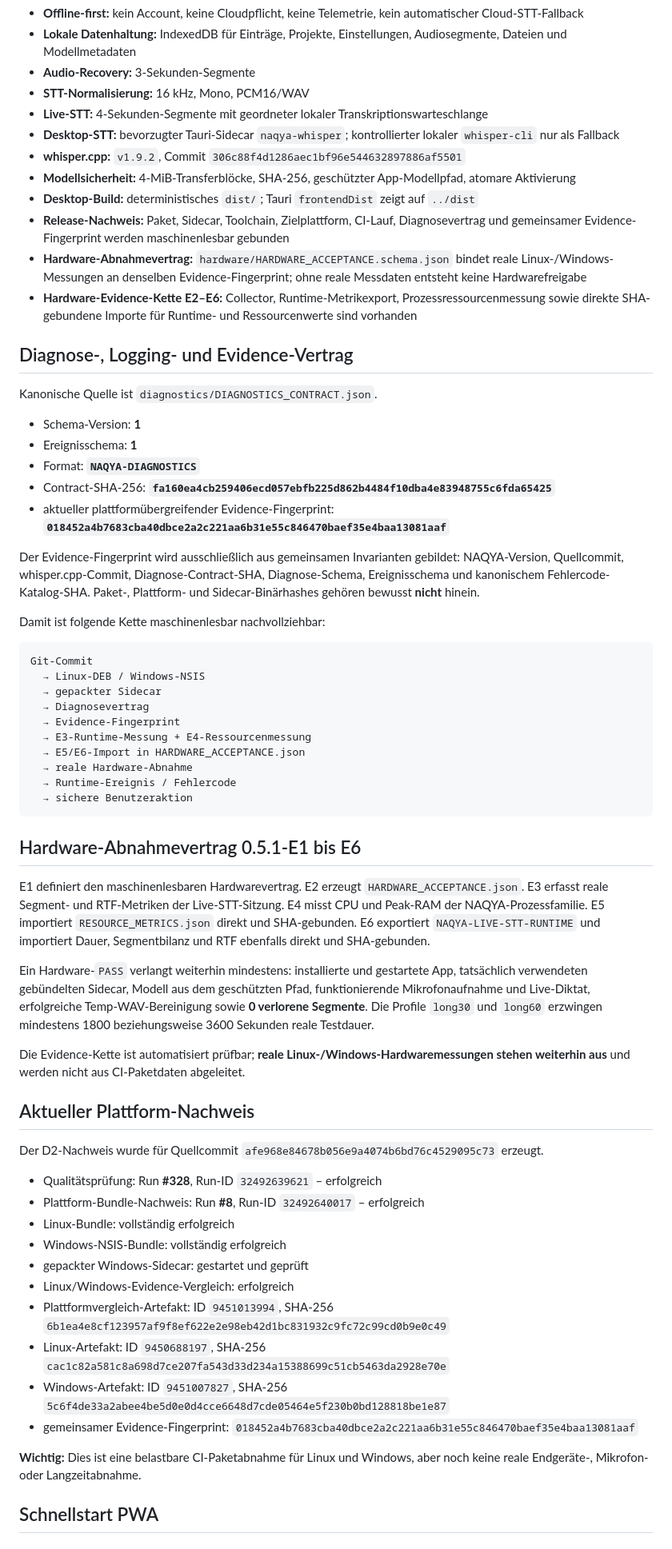
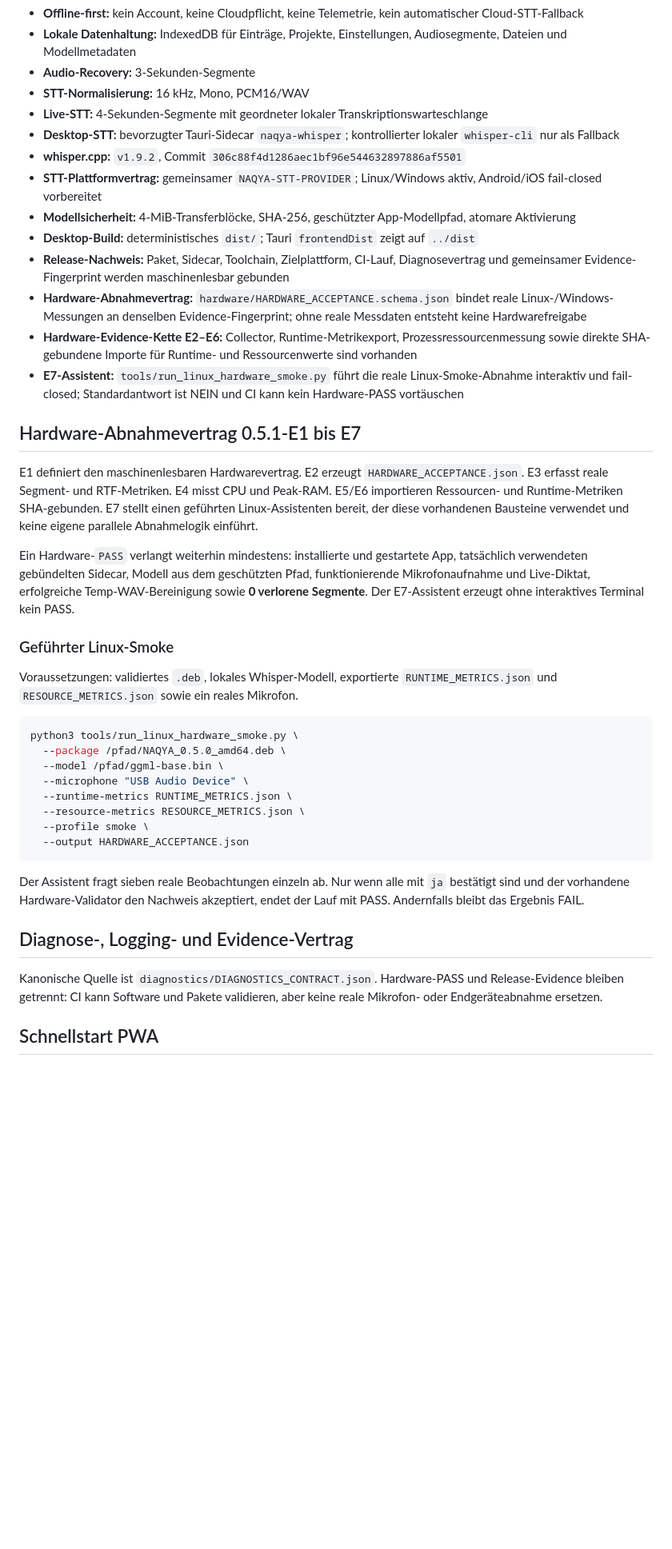
Before and after one commit to provoware/naqya-memo, a Markdown page: README.md, the part around one of its changes. Shown at 80% size. Rendered like a GitHub page; blank space fills up the shorter version.

Commit message:
docs: aktualisiere README auf E7-Hardware-Smoke

````diff
--- a/README.md
+++ b/README.md
@@ -38,63 +38,40 @@ Technischer Kern:
 - **Live-STT:** 4-Sekunden-Segmente mit geordneter lokaler Transkriptionswarteschlange
 - **Desktop-STT:** bevorzugter Tauri-Sidecar `naqya-whisper`; kontrollierter lokaler `whisper-cli` nur als Fallback
 - **whisper.cpp:** `v1.9.2`, Commit `306c88f4d1286aec1bf96e544632897886af5501`
+- **STT-Plattformvertrag:** gemeinsamer `NAQYA-STT-PROVIDER`; Linux/Windows aktiv, Android/iOS fail-closed vorbereitet
 - **Modellsicherheit:** 4-MiB-Transferblöcke, SHA-256, geschützter App-Modellpfad, atomare Aktivierung
 - **Desktop-Build:** deterministisches `dist/`; Tauri `frontendDist` zeigt auf `../dist`
 - **Release-Nachweis:** Paket, Sidecar, Toolchain, Zielplattform, CI-Lauf, Diagnosevertrag und gemeinsamer Evidence-Fingerprint werden maschinenlesbar gebunden
 - **Hardware-Abnahmevertrag:** `hardware/HARDWARE_ACCEPTANCE.schema.json` bindet reale Linux-/Windows-Messungen an denselben Evidence-Fingerprint; ohne reale Messdaten entsteht keine Hardwarefreigabe
 - **Hardware-Evidence-Kette E2–E6:** Collector, Runtime-Metrikexport, Prozessressourcenmessung sowie direkte SHA-gebundene Importe für Runtime- und Ressourcenwerte sind vorhanden
+- **E7-Assistent:** `tools/run_linux_hardware_smoke.py` führt die reale Linux-Smoke-Abnahme interaktiv und fail-closed; Standardantwort ist NEIN und CI kann kein Hardware-PASS vortäuschen
+
+## Hardware-Abnahmevertrag 0.5.1-E1 bis E7
+
+E1 definiert den maschinenlesbaren Hardwarevertrag. E2 erzeugt `HARDWARE_ACCEPTANCE.json`. E3 erfasst reale Segment- und RTF-Metriken. E4 misst CPU und Peak-RAM. E5/E6 importieren Ressourcen- und Runtime-Metriken SHA-gebunden. E7 stellt einen geführten Linux-Assistenten bereit, der diese vorhandenen Bausteine verwendet und keine eigene parallele Abnahmelogik einführt.
+
+Ein Hardware-`PASS` verlangt weiterhin mindestens: installierte und gestartete App, tatsächlich verwendeten gebündelten Sidecar, Modell aus dem geschützten Pfad, funktionierende Mikrofonaufnahme und Live-Diktat, erfolgreiche Temp-WAV-Bereinigung sowie **0 verlorene Segmente**. Der E7-Assistent erzeugt ohne interaktives Terminal kein PASS.
+
+### Geführter Linux-Smoke
+
+Voraussetzungen: validiertes `.deb`, lokales Whisper-Modell, exportierte `RUNTIME_METRICS.json` und `RESOURCE_METRICS.json` sowie ein reales Mikrofon.
+
+```bash
+python3 tools/run_linux_hardware_smoke.py \
+  --package /pfad/NAQYA_0.5.0_amd64.deb \
+  --model /pfad/ggml-base.bin \
+  --microphone "USB Audio Device" \
+  --runtime-metrics RUNTIME_METRICS.json \
+  --resource-metrics RESOURCE_METRICS.json \
+  --profile smoke \
+  --output HARDWARE_ACCEPTANCE.json
+```
+
+Der Assistent fragt sieben reale Beobachtungen einzeln ab. Nur wenn alle mit `ja` bestätigt sind und der vorhandene Hardware-Validator den Nachweis akzeptiert, endet der Lauf mit PASS. Andernfalls bleibt das Ergebnis FAIL.
 
 ## Diagnose-, Logging- und Evidence-Vertrag
 
-Kanonische Quelle ist `diagnostics/DIAGNOSTICS_CONTRACT.json`.
-
-- Schema-Version: **1**
-- Ereignisschema: **1**
-- Format: **`NAQYA-DIAGNOSTICS`**
-- Contract-SHA-256: **`fa160ea4cb259406ecd057ebfb225d862b4484f10dba4e83948755c6fda65425`**
-- aktueller plattformübergreifender Evidence-Fingerprint: **`018452a4b7683cba40dbce2a2c221aa6b31e55c846470baef35e4baa13081aaf`**
-
-Der Evidence-Fingerprint wird ausschließlich aus gemeinsamen Invarianten gebildet: NAQYA-Version, Quellcommit, whisper.cpp-Commit, Diagnose-Contract-SHA, Diagnose-Schema, Ereignisschema und kanonischem Fehlercode-Katalog-SHA. Paket-, Plattform- und Sidecar-Binärhashes gehören bewusst **nicht** hinein.
-
-Damit ist folgende Kette maschinenlesbar nachvollziehbar:
-
-```text
-Git-Commit
-  → Linux-DEB / Windows-NSIS
-  → gepackter Sidecar
-  → Diagnosevertrag
-  → Evidence-Fingerprint
-  → E3-Runtime-Messung + E4-Ressourcenmessung
-  → E5/E6-Import in HARDWARE_ACCEPTANCE.json
-  → reale Hardware-Abnahme
-  → Runtime-Ereignis / Fehlercode
-  → sichere Benutzeraktion
-```
-
-## Hardware-Abnahmevertrag 0.5.1-E1 bis E6
-
-E1 definiert den maschinenlesbaren Hardwarevertrag. E2 erzeugt `HARDWARE_ACCEPTANCE.json`. E3 erfasst reale Segment- und RTF-Metriken der Live-STT-Sitzung. E4 misst CPU und Peak-RAM der NAQYA-Prozessfamilie. E5 importiert `RESOURCE_METRICS.json` direkt und SHA-gebunden. E6 exportiert `NAQYA-LIVE-STT-RUNTIME` und importiert Dauer, Segmentbilanz und RTF ebenfalls direkt und SHA-gebunden.
-
-Ein Hardware-`PASS` verlangt weiterhin mindestens: installierte und gestartete App, tatsächlich verwendeten gebündelten Sidecar, Modell aus dem geschützten Pfad, funktionierende Mikrofonaufnahme und Live-Diktat, erfolgreiche Temp-WAV-Bereinigung sowie **0 verlorene Segmente**. Die Profile `long30` und `long60` erzwingen mindestens 1800 beziehungsweise 3600 Sekunden reale Testdauer.
-
-Die Evidence-Kette ist automatisiert prüfbar; **reale Linux-/Windows-Hardwaremessungen stehen weiterhin aus** und werden nicht aus CI-Paketdaten abgeleitet.
-
-## Aktueller Plattform-Nachweis
-
-Der D2-Nachweis wurde für Quellcommit `afe968e84678b056e9a4074b6bd76c4529095c73` erzeugt.
-
-- Qualitätsprüfung: Run **#328**, Run-ID `32492639621` – erfolgreich
-- Plattform-Bundle-Nachweis: Run **#8**, Run-ID `32492640017` – erfolgreich
-- Linux-Bundle: vollständig erfolgreich
-- Windows-NSIS-Bundle: vollständig erfolgreich
-- gepackter Windows-Sidecar: gestartet und geprüft
-- Linux/Windows-Evidence-Vergleich: erfolgreich
-- Plattformvergleich-Artefakt: ID `9451013994`, SHA-256 `6b1ea4e8cf123957af9f8ef622e2e98eb42d1bc831932c9fc72c99cd0b9e0c49`
-- Linux-Artefakt: ID `9450688197`, SHA-256 `cac1c82a581c8a698d7ce207fa543d33d234a15388699c51cb5463da2928e70e`
-- Windows-Artefakt: ID `9451007827`, SHA-256 `5c6f4de33a2abee4be5d0e0d4cce6648d7cde05464e5f230b0bd128818be1e87`
-- gemeinsamer Evidence-Fingerprint: `018452a4b7683cba40dbce2a2c221aa6b31e55c846470baef35e4baa13081aaf`
-
-**Wichtig:** Dies ist eine belastbare CI-Paketabnahme für Linux und Windows, aber noch keine reale Endgeräte-, Mikrofon- oder Langzeitabnahme.
+Kanonische Quelle ist `diagnostics/DIAGNOSTICS_CONTRACT.json`. Hardware-PASS und Release-Evidence bleiben getrennt: CI kann Software und Pakete validieren, aber keine reale Mikrofon- oder Endgeräteabnahme ersetzen.
 
 ## Schnellstart PWA
 
````
Also changed, not shown: other parts of README.md (+15 -10 lines).
